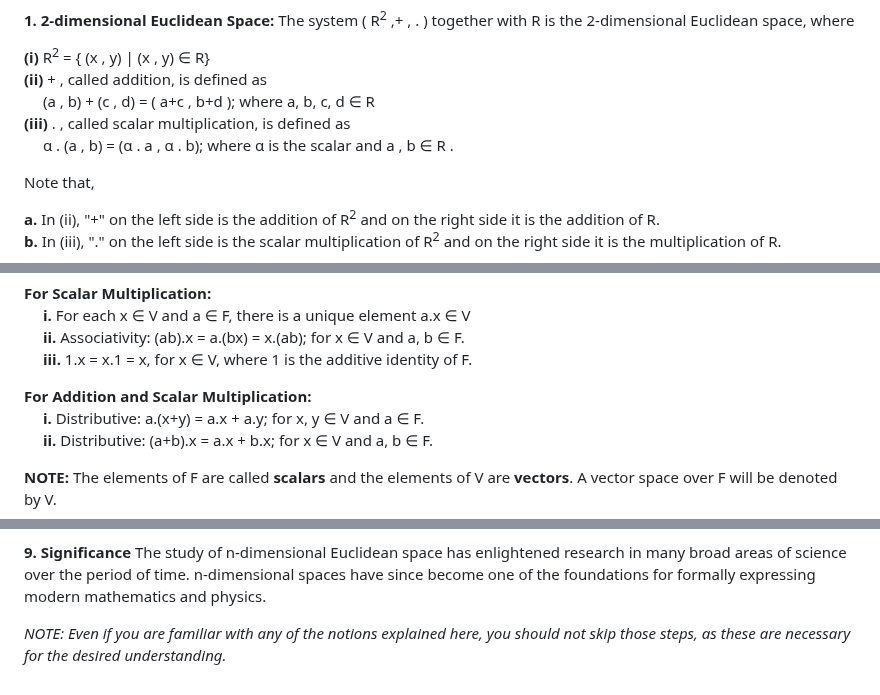
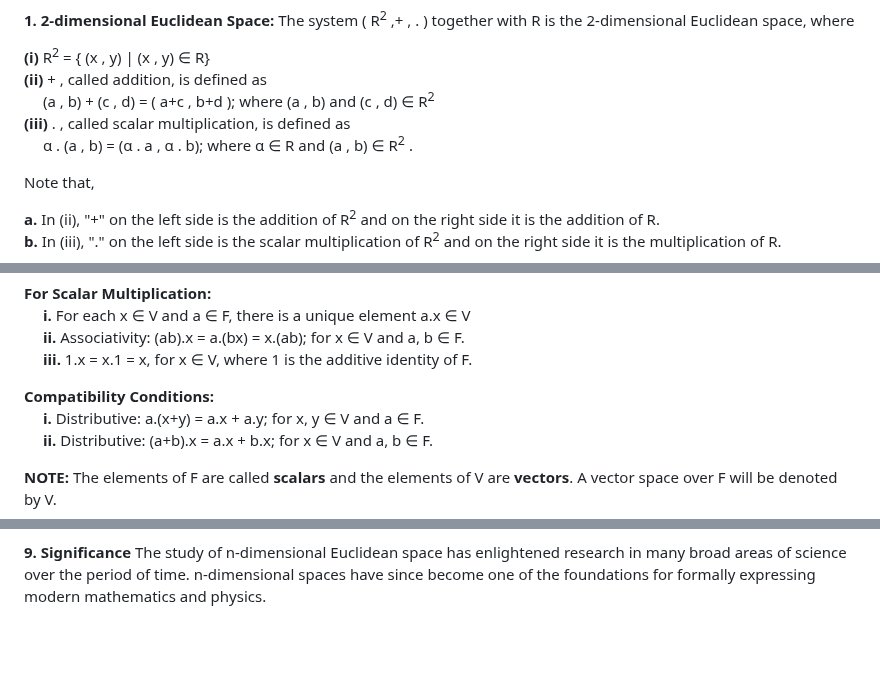
Before and after one commit to virtual-labs/exp-euclidean-space-vector-space-dei, a Markdown page: experiment/theory.md, 3 parts joined by grey strips. Rendered like a GitHub page; blank space fills up the shorter version.

```diff
--- a/experiment/theory.md
+++ b/experiment/theory.md
@@ -5,9 +5,9 @@ Let N and R denote the natural numbers and real numbers respectively.
 
 **(i)** R<sup>2</sup> = { (x , y) | (x , y) ∈ R} <br>
 **(ii)** + , called addition, is defined as <br>
-&emsp; (a , b) + (c , d) = ( a+c , b+d ); where a, b, c, d ∈ R <br>
+&emsp; (a , b) + (c , d) = ( a+c , b+d ); where (a , b) and (c , d) ∈ R<sup>2</sup> <br>
 **(iii)** . , called scalar multiplication, is defined as <br>
-&emsp; α . (a , b) = (α . a , α . b); where α is the scalar and a , b ∈ R . <br>
+&emsp; α . (a , b) = (α . a , α . b); where α ∈ R and (a , b) ∈ R<sup>2</sup> . <br>
 
 Note that,
 
@@ -50,7 +50,7 @@ It can be geometrically visualised for 1≤n≤3 only.
 &emsp; **ii.** Associativity: (ab).x = a.(bx) = x.(ab); for x ∈ V and a, b ∈ F. <br>
 &emsp; **iii.** 1.x = x.1 = x, for x ∈ V, where 1 is the additive identity of F.
 
-**For Addition and Scalar Multiplication:** <br>
+**Compatibility Conditions:** <br>
 &emsp; **i.** Distributive: a.(x+y) = a.x + a.y; for x, y ∈ V and a ∈ F. <br>
 &emsp; **ii.** Distributive: (a+b).x = a.x + b.x; for x ∈ V and a, b ∈ F.
 
@@ -70,5 +70,3 @@ For v, w ∈ V and α ∈ F,
 
 **9. Significance**
 The study of n-dimensional Euclidean space has enlightened research in many broad areas of science over the period of time. n-dimensional spaces have since become one of the foundations for formally expressing modern mathematics and physics.
-
-*NOTE: Even if you are familiar with any of the notions explained here, you should not skip those steps, as these are necessary for the desired understanding.*
```
Also changed, not shown: other parts of experiment/theory.md (+2 -2 lines).
